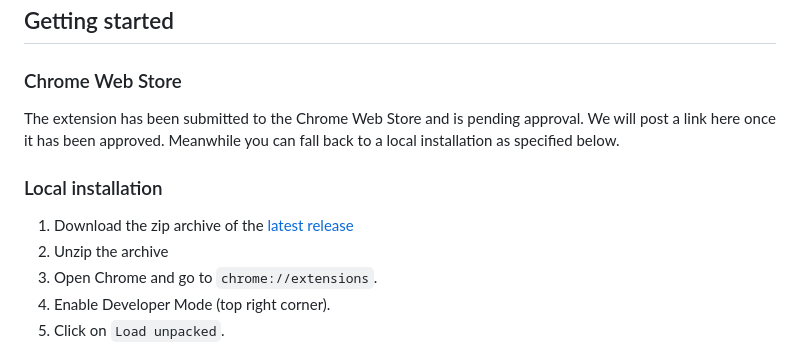
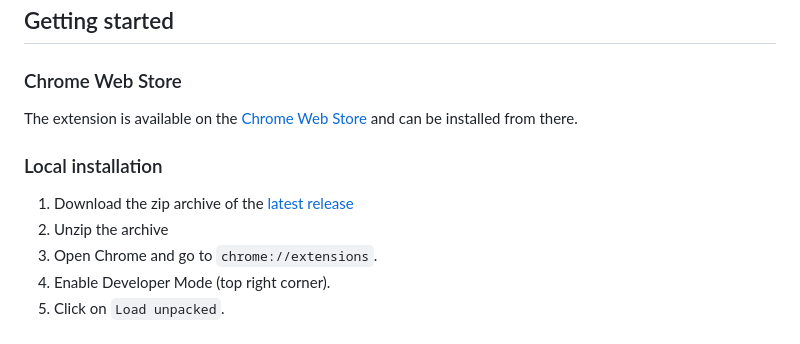
Before and after one commit to digimarc-corp/c2pa-content-credentials-extension, a Markdown page: README.md, the part around one of its changes. GitHub-like rendering.

Commit message:
Update README.md (#22)
Added link to Chrome Web Store

```diff
--- a/README.md
+++ b/README.md
@@ -14,9 +14,7 @@ This project is built on top of the open source C2PA-JS Library built by the [Co
 
 ### Chrome Web Store
 
-The extension has been submitted to the Chrome Web Store and is pending approval. We will post a link here once it has been approved.
-Meanwhile you can fall back to a local installation as specified below.
-
+The extension is available on the [Chrome Web Store](https://chromewebstore.google.com/detail/mjkaocdlpjmphfkjndocehcdhbigaafp?hl=en) and can be installed from there.
 
 ### Local installation
 
```
Also changed, not shown: other parts of README.md (+1 -1 lines).
